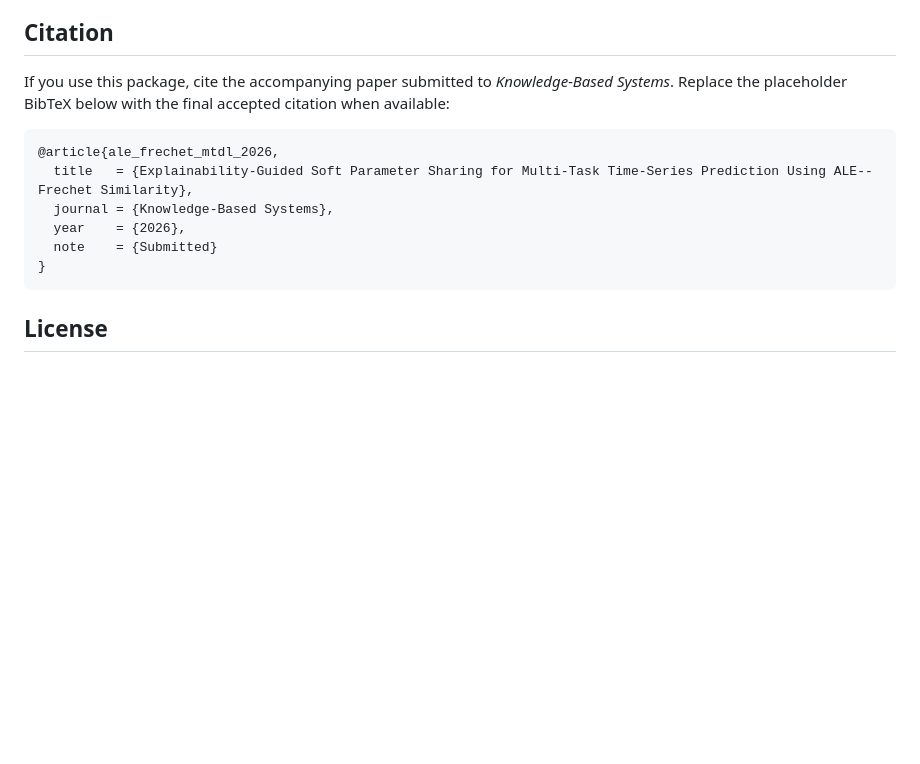
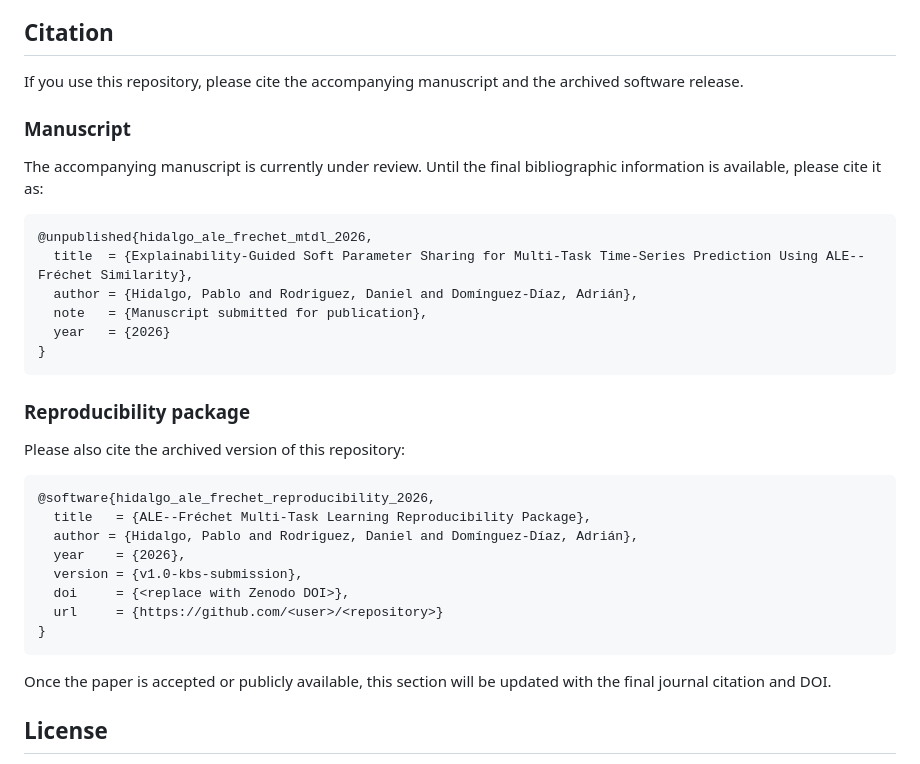
Before and after one commit to papabloblo/ale-frechet-mtdl-reproducibility, a Markdown page: README.md, the part around the change. Rendered like a GitHub page; blank space fills up the shorter version.

Commit message:
Update citation instructions in README for manuscript and software package

````diff
--- a/README.md
+++ b/README.md
@@ -186,16 +186,38 @@ make compare-to-published       # Restore, rebuild paper CSVs/tables, and valida
 
 ## Citation
 
-If you use this package, cite the accompanying paper submitted to *Knowledge-Based Systems*. Replace the placeholder BibTeX below with the final accepted citation when available:
+If you use this repository, please cite the accompanying manuscript and the archived software release.
+
+### Manuscript
+
+The accompanying manuscript is currently under review. Until the final bibliographic information is available, please cite it as:
 
 ```bibtex
-@article{ale_frechet_mtdl_2026,
-  title   = {Explainability-Guided Soft Parameter Sharing for Multi-Task Time-Series Prediction Using ALE--Frechet Similarity},
-  journal = {Knowledge-Based Systems},
-  year    = {2026},
-  note    = {Submitted}
+@unpublished{hidalgo_ale_frechet_mtdl_2026,
+  title  = {Explainability-Guided Soft Parameter Sharing for Multi-Task Time-Series Prediction Using ALE--Fréchet Similarity},
+  author = {Hidalgo, Pablo and Rodriguez, Daniel and Domínguez-Díaz, Adrián},
+  note   = {Manuscript submitted for publication},
+  year   = {2026}
 }
 ```
+
+### Reproducibility package
+
+Please also cite the archived version of this repository:
+
+```bibtex
+@software{hidalgo_ale_frechet_reproducibility_2026,
+  title   = {ALE--Fréchet Multi-Task Learning Reproducibility Package},
+  author = {Hidalgo, Pablo and Rodriguez, Daniel and Domínguez-Díaz, Adrián},
+  year    = {2026},
+  version = {v1.0-kbs-submission},
+  doi     = {<replace with Zenodo DOI>},
+  url     = {https://github.com/<user>/<repository>}
+}
+```
+
+Once the paper is accepted or publicly available, this section will be updated with the final journal citation and DOI.
+
 
 ## License
 
````
